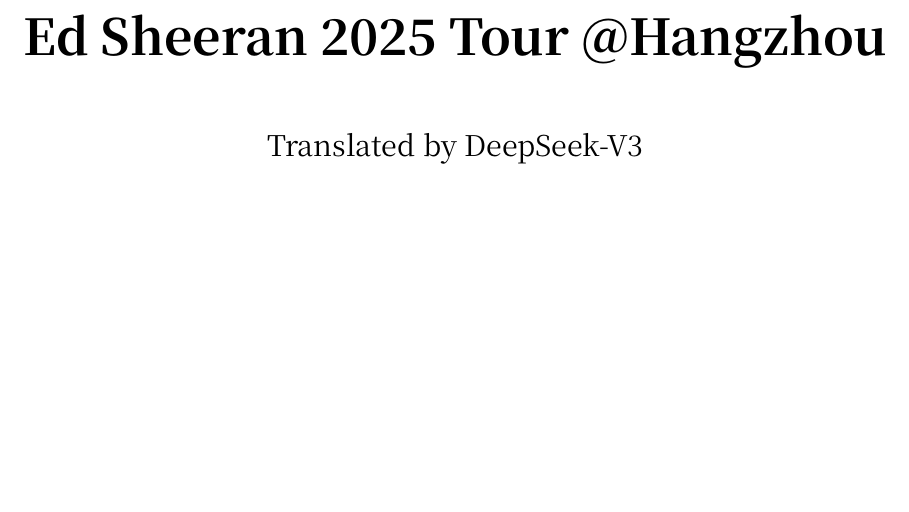
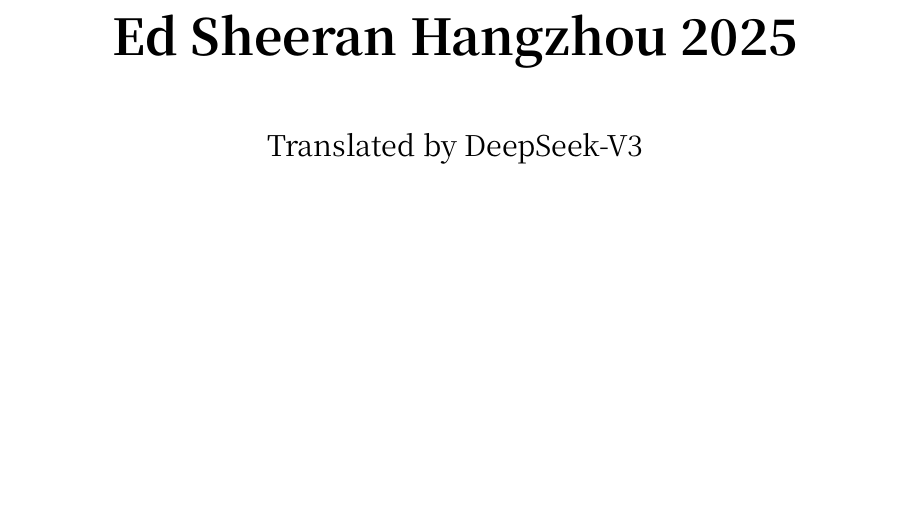
Before and after one commit to kugarocks/ed-sheeran-hangzhou-2025, a LaTeX document (ed-sheeran-hangzhou-2025.tex): part of page 1 of 104, cut so that both start at the same text. Compiled offline with XeLaTeX; a missing font is replaced by an installed copy or a similar font.

Commit message:
better title

```diff
--- a/ed-sheeran-hangzhou-2025.tex
+++ b/ed-sheeran-hangzhou-2025.tex
@@ -70,7 +70,7 @@
 \begin{titlepage}
 \begin{center}
 \vspace*{5cm}
-{\Huge\bfseries Ed Sheeran 2025 Tour @Hangzhou\par}
+{\Huge\bfseries Ed Sheeran Hangzhou 2025\par}
 % \vspace{1cm}
 % {\Large\bfseries 歌词集\par}
 % \vspace{1cm}
```
Also changed, not shown: ed-sheeran-hangzhou-2025.pdf.
